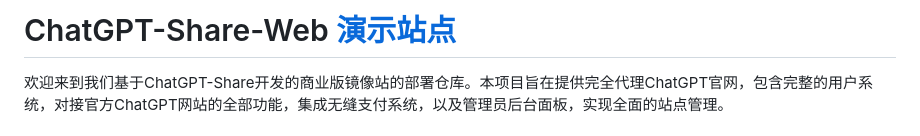
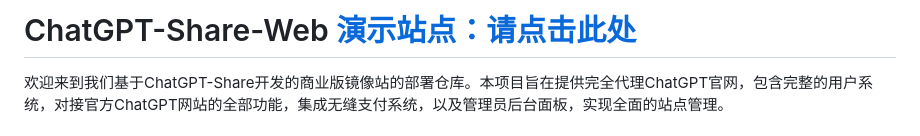
Before and after one commit to realnoob007/ChatGPT-Share-Web, a Markdown page: README.md, the part around the change. Rendered like a GitHub page.

```diff
--- a/README.md
+++ b/README.md
@@ -1,4 +1,4 @@
-# ChatGPT-Share-Web [演示站点](https://web.planetzero.cn)
+# ChatGPT-Share-Web [演示站点：请点击此处](https://web.planetzero.cn)
 
 欢迎来到我们基于ChatGPT-Share开发的商业版镜像站的部署仓库。本项目旨在提供完全代理ChatGPT官网，包含完整的用户系统，对接官方ChatGPT网站的全部功能，集成无缝支付系统，以及管理员后台面板，实现全面的站点管理。
 
```
